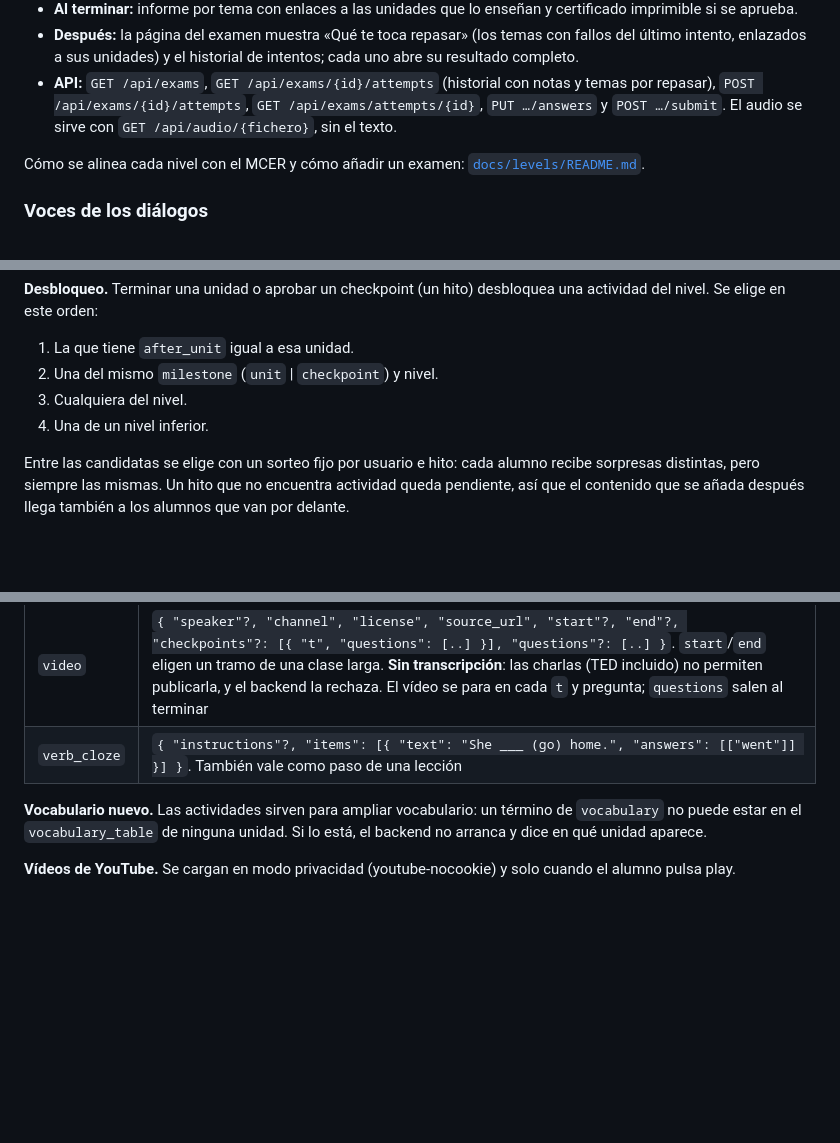
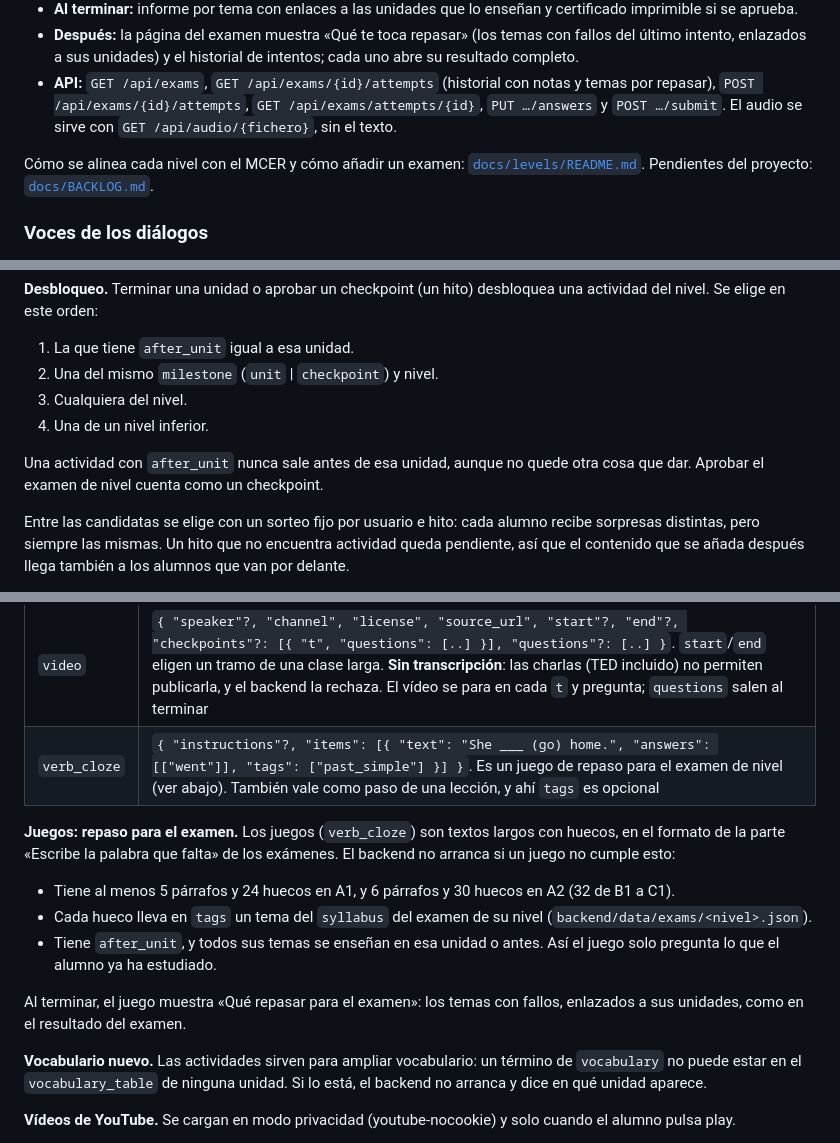
Before and after one commit to jenaiz/english-app, a Markdown page: README.md, 3 parts joined by grey strips. GitHub-like rendering; blank space fills up the shorter version.

Commit message:
Docs: project backlog (exam content review, analytics, launch, ideas)
Co-Authored-By: Claude Opus 5.5 <noreply@anthropic.com>

```diff
--- a/README.md
+++ b/README.md
@@ -233,7 +233,7 @@ El examen que certifica un nivel no es una lección: vive en `backend/data/exams
 - **Después:** la página del examen muestra «Qué te toca repasar» (los temas con fallos del último intento, enlazados a sus unidades) y el historial de intentos; cada uno abre su resultado completo.
 - **API:** `GET /api/exams`, `GET /api/exams/{id}/attempts` (historial con notas y temas por repasar), `POST /api/exams/{id}/attempts`, `GET /api/exams/attempts/{id}`, `PUT …/answers` y `POST …/submit`. El audio se sirve con `GET /api/audio/{fichero}`, sin el texto.
 
-Cómo se alinea cada nivel con el MCER y cómo añadir un examen: [`docs/levels/README.md`](docs/levels/README.md).
+Cómo se alinea cada nivel con el MCER y cómo añadir un examen: [`docs/levels/README.md`](docs/levels/README.md). Pendientes del proyecto: [`docs/BACKLOG.md`](docs/BACKLOG.md).
 
 ### Voces de los diálogos
 
@@ -286,6 +286,8 @@ El Club (`/club`) reúne actividades de academia repartidas en salas: 🎵 Músi
 3. Cualquiera del nivel.
 4. Una de un nivel inferior.
 
+Una actividad con `after_unit` nunca sale antes de esa unidad, aunque no quede otra cosa que dar. Aprobar el examen de nivel cuenta como un checkpoint.
+
 Entre las candidatas se elige con un sorteo fijo por usuario e hito: cada alumno recibe sorpresas distintas, pero siempre las mismas. Un hito que no encuentra actividad queda pendiente, así que el contenido que se añada después llega también a los alumnos que van por delante.
 
 Campos comunes:
@@ -300,7 +302,14 @@ Campos comunes:
 | `song` | `{ "artist", "channel", "start"?, "end", "lines": [{ "t", "text": "I ___ you", "answers"?: [["love"]] }], "distractors"?: [..], "mode"?: "bank" \| "type", "questions"?: [ítems de multiple_choice] }`. `channel` es el canal oficial de YouTube (artista o discográfica): solo vídeos oficiales. Solo un fragmento (máx. 16 líneas) por derechos de autor. Hasta A2 los huecos se rellenan con un banco de palabras. `questions` pregunta por la letra tras comprobar los huecos. Se muestra siempre «Canción: "…" de …. Solo con fines educativos.» |
 | `reading` | `{ "kind"?, "paragraphs": [..], "glossary"?: { "palabra": "traducción" }, "questions": [ítems de multiple_choice], "source"? }`. Longitud por nivel: A1 500-800 palabras, A2 700-1200, B1 1000-1800, B2 1500-2500, C1 2000-3000 |
 | `video` | `{ "speaker"?, "channel", "license", "source_url", "start"?, "end"?, "checkpoints"?: [{ "t", "questions": [..] }], "questions"?: [..] }`. `start`/`end` eligen un tramo de una clase larga. **Sin transcripción**: las charlas (TED incluido) no permiten publicarla, y el backend la rechaza. El vídeo se para en cada `t` y pregunta; `questions` salen al terminar |
-| `verb_cloze` | `{ "instructions"?, "items": [{ "text": "She ___ (go) home.", "answers": [["went"]] }] }`. También vale como paso de una lección |
+| `verb_cloze` | `{ "instructions"?, "items": [{ "text": "She ___ (go) home.", "answers": [["went"]], "tags": ["past_simple"] }] }`. Es un juego de repaso para el examen de nivel (ver abajo). También vale como paso de una lección, y ahí `tags` es opcional |
+
+**Juegos: repaso para el examen.** Los juegos (`verb_cloze`) son textos largos con huecos, en el formato de la parte «Escribe la palabra que falta» de los exámenes. El backend no arranca si un juego no cumple esto:
+- Tiene al menos 5 párrafos y 24 huecos en A1, y 6 párrafos y 30 huecos en A2 (32 de B1 a C1).
+- Cada hueco lleva en `tags` un tema del `syllabus` del examen de su nivel (`backend/data/exams/<nivel>.json`).
+- Tiene `after_unit`, y todos sus temas se enseñan en esa unidad o antes. Así el juego solo pregunta lo que el alumno ya ha estudiado.
+
+Al terminar, el juego muestra «Qué repasar para el examen»: los temas con fallos, enlazados a sus unidades, como en el resultado del examen.
 
 **Vocabulario nuevo.** Las actividades sirven para ampliar vocabulario: un término de `vocabulary` no puede estar en el `vocabulary_table` de ninguna unidad. Si lo está, el backend no arranca y dice en qué unidad aparece.
 
```
Also changed, not shown: docs/BACKLOG.md (added, +52 -0 lines), docs/levels/README.md (+2 -0 lines).
